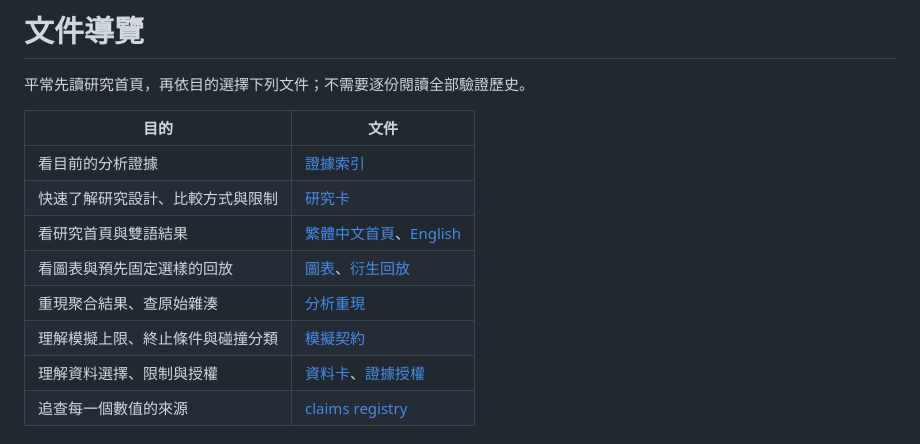
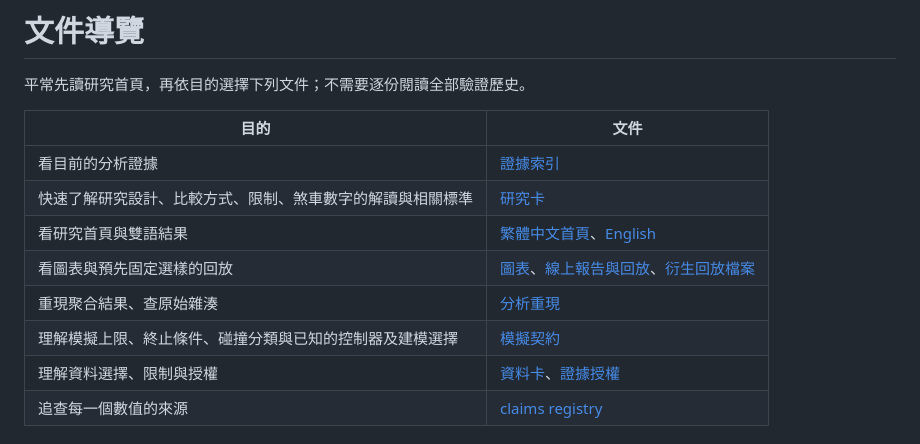
Before and after one commit to kuotunyu/perception-error-to-aeb, a Markdown page: docs/README.md, the part around the change. Drawn GitHub-style.

Commit message:
Point the Chinese documentation guide at the new sections
The Traditional Chinese guide table did not mention the braking
reading, the standards section or the known modelling choices, and its
replay entry led to a directory of raw HTML files. Its rows now name
those sections and add the live report, where the replays open.

```diff
--- a/docs/README.md
+++ b/docs/README.md
@@ -5,11 +5,11 @@
 | 目的 | 文件 |
 | --- | --- |
 | 看目前的分析證據 | [證據索引](evidence/README.md) |
-| 快速了解研究設計、比較方式與限制 | [研究卡](experiment-card.md) |
+| 快速了解研究設計、比較方式、限制、煞車數字的解讀與相關標準 | [研究卡](experiment-card.md) |
 | 看研究首頁與雙語結果 | [繁體中文首頁](../README.md)、[English](../README.en.md) |
-| 看圖表與預先固定選樣的回放 | [圖表](figures/)、[衍生回放](evidence/nuplan_aeb_v2/replays/) |
+| 看圖表與預先固定選樣的回放 | [圖表](figures/)、[線上報告與回放](https://kuotunyu.github.io/perception-error-to-aeb/)、[衍生回放檔案](evidence/nuplan_aeb_v2/replays/) |
 | 重現聚合結果、查原始雜湊 | [分析重現](verification/analysis-reproduction.md) |
-| 理解模擬上限、終止條件與碰撞分類 | [模擬契約](simulation-contract.md) |
+| 理解模擬上限、終止條件、碰撞分類與已知的控制器及建模選擇 | [模擬契約](simulation-contract.md) |
 | 理解資料選擇、限制與授權 | [資料卡](dataset-card.md)、[證據授權](evidence/nuplan_aeb_v2-NOTICE.md) |
 | 追查每一個數值的來源 | [claims registry](claims.yaml) |
 
```
